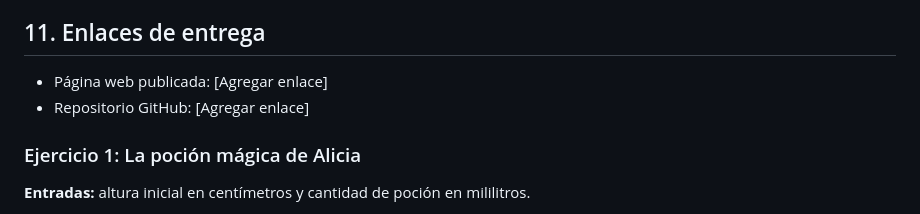
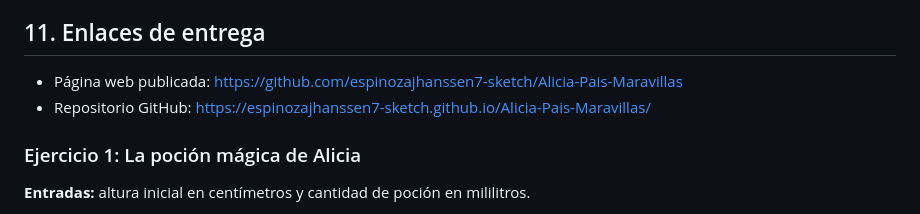
Before and after one commit to espinozajhanssen7-sketch/Alicia-Pais-Maravillas, a Markdown page: README.md, the part around the change. GitHub-like rendering.

```diff
--- a/README.md
+++ b/README.md
@@ -135,8 +135,8 @@ Las evidencias de estas pruebas se incorporarán en la carpeta `evidencias/`.
 
 ## 11. Enlaces de entrega
 
-- Página web publicada: [Agregar enlace]
-- Repositorio GitHub: [Agregar enlace]
+- Página web publicada: https://github.com/espinozajhanssen7-sketch/Alicia-Pais-Maravillas
+- Repositorio GitHub: https://espinozajhanssen7-sketch.github.io/Alicia-Pais-Maravillas/
 ### Ejercicio 1: La poción mágica de Alicia
 
 **Entradas:** altura inicial en centímetros y cantidad de poción en mililitros.
```
